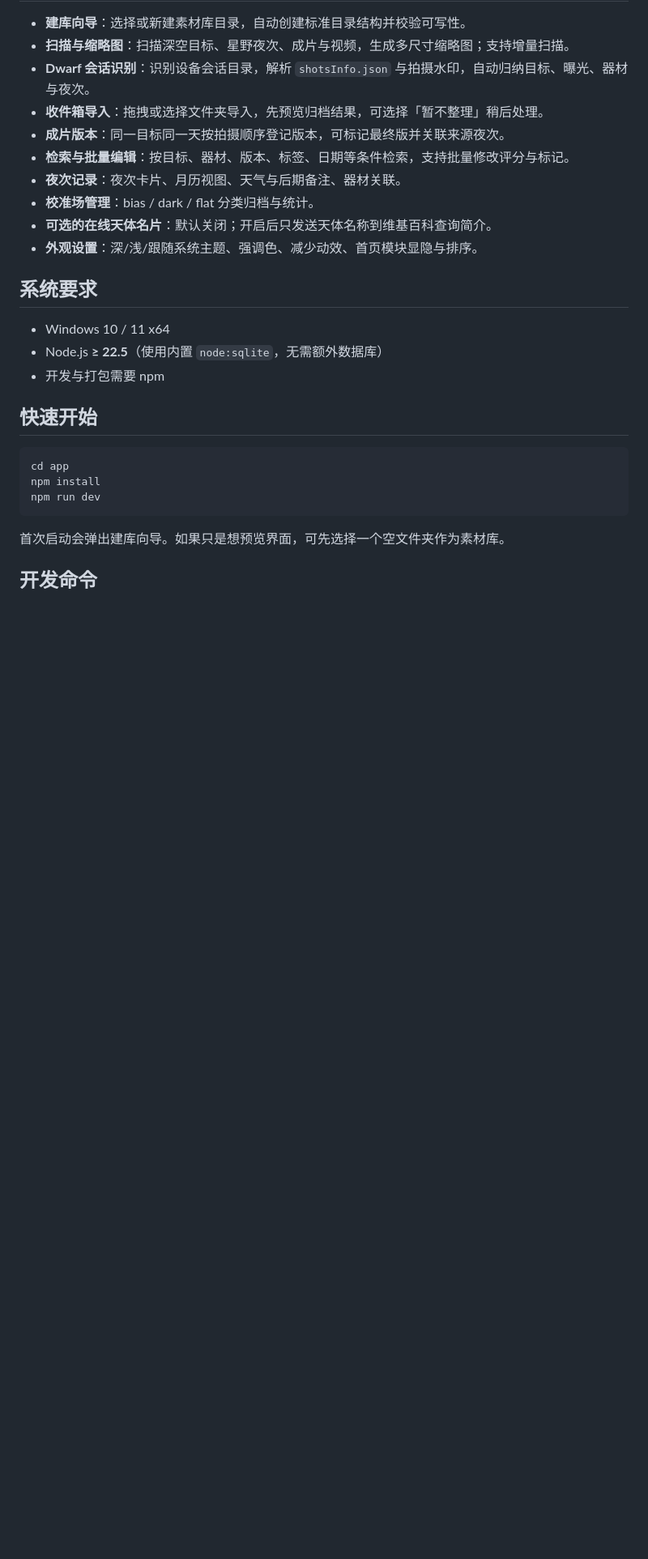
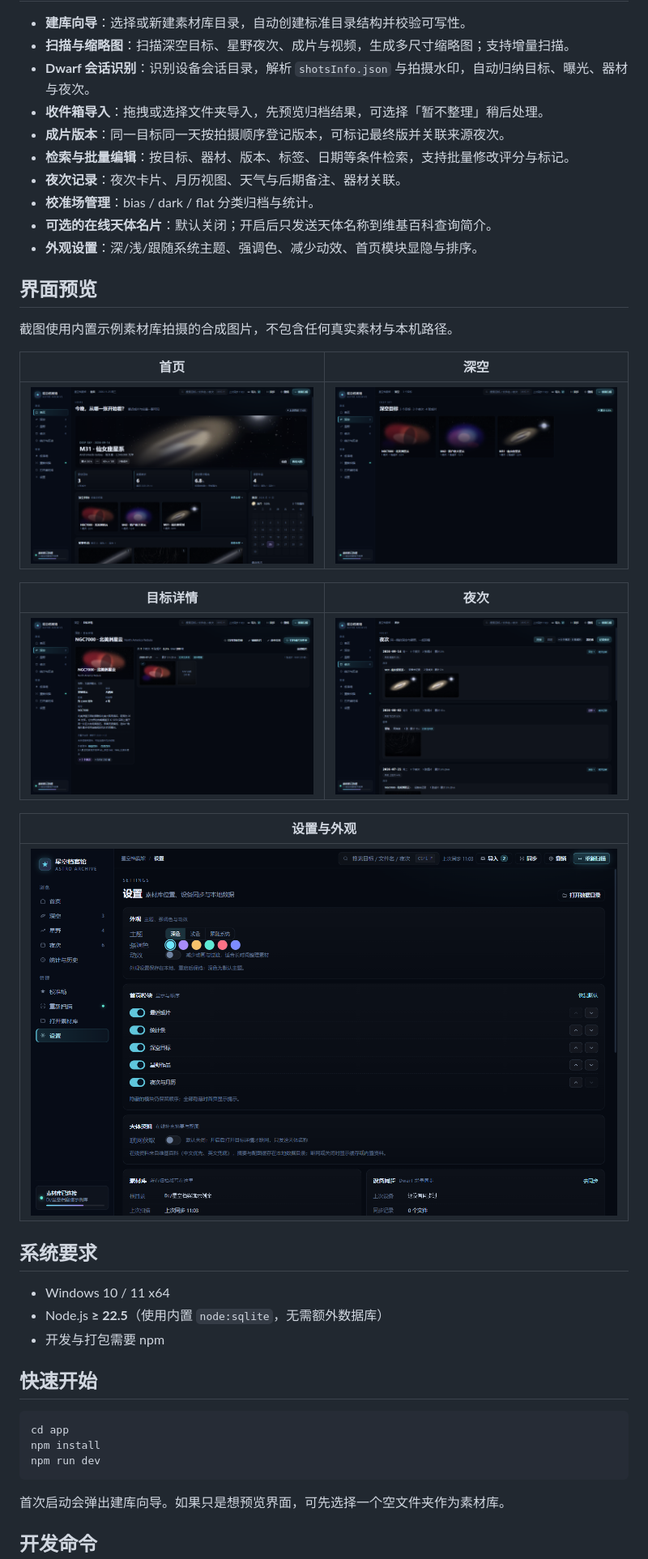
Before and after one commit to thinkerzero2005/astro-archive, a Markdown page: README.md, the part around the change. Shown at 81% size. Drawn GitHub-style; pictures changed too: docs/screenshots/01-home.png (added), docs/screenshots/02-deepsky.png (added), docs/screenshots/03-target.png (added); blank space fills up the shorter version.

Commit message:
docs: 增加脱敏界面预览截图

```diff
--- a/README.md
+++ b/README.md
@@ -14,6 +14,22 @@
 - **校准场管理**：bias / dark / flat 分类归档与统计。
 - **可选的在线天体名片**：默认关闭；开启后只发送天体名称到维基百科查询简介。
 - **外观设置**：深/浅/跟随系统主题、强调色、减少动效、首页模块显隐与排序。
+
+## 界面预览
+
+截图使用内置示例素材库拍摄的合成图片，不包含任何真实素材与本机路径。
+
+| 首页 | 深空 |
+| --- | --- |
+| ![首页](docs/screenshots/01-home.png) | ![深空](docs/screenshots/02-deepsky.png) |
+
+| 目标详情 | 夜次 |
+| --- | --- |
+| ![目标详情](docs/screenshots/03-target.png) | ![夜次](docs/screenshots/04-nights.png) |
+
+| 设置与外观 |
+| --- |
+| ![设置](docs/screenshots/05-settings.png) |
 
 ## 系统要求
 
```
